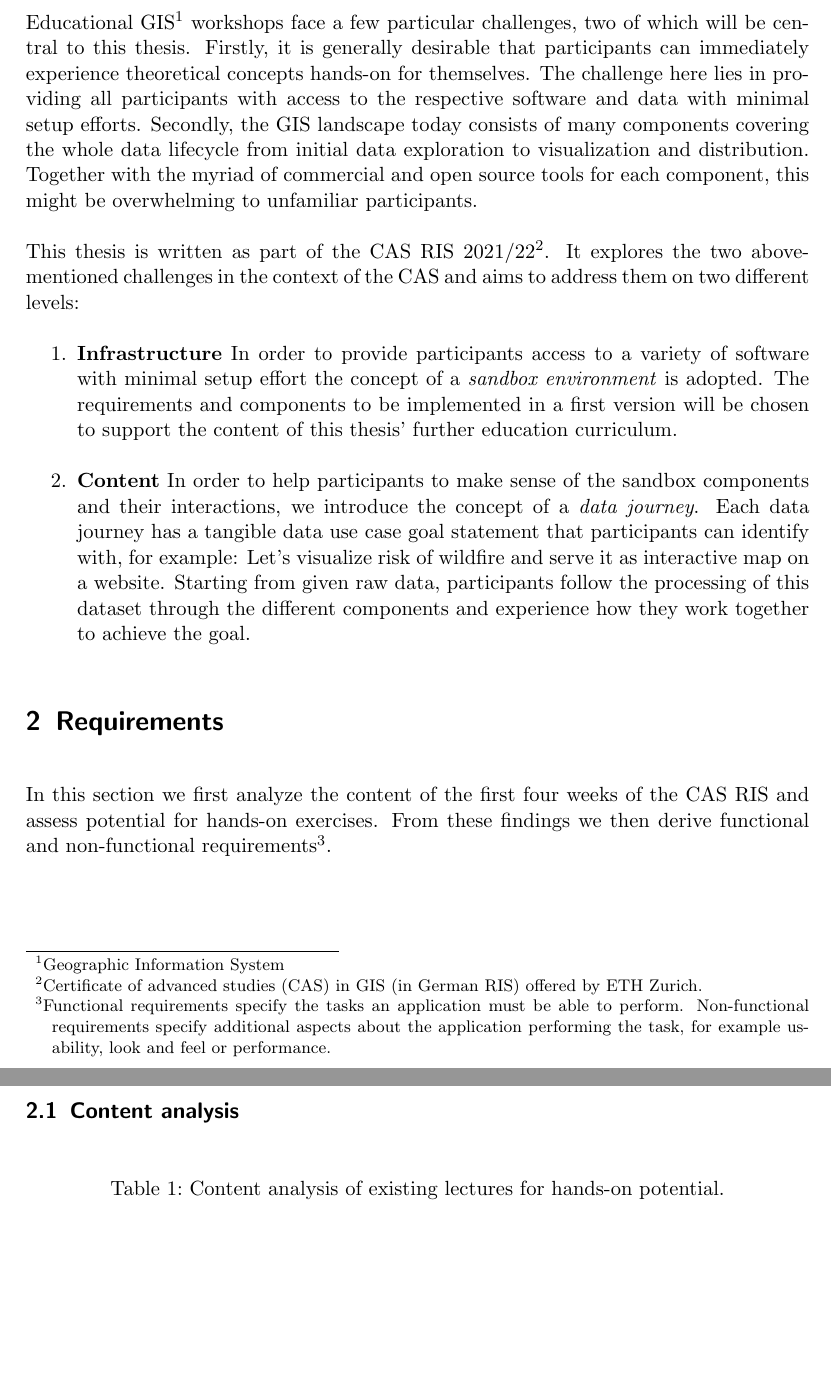
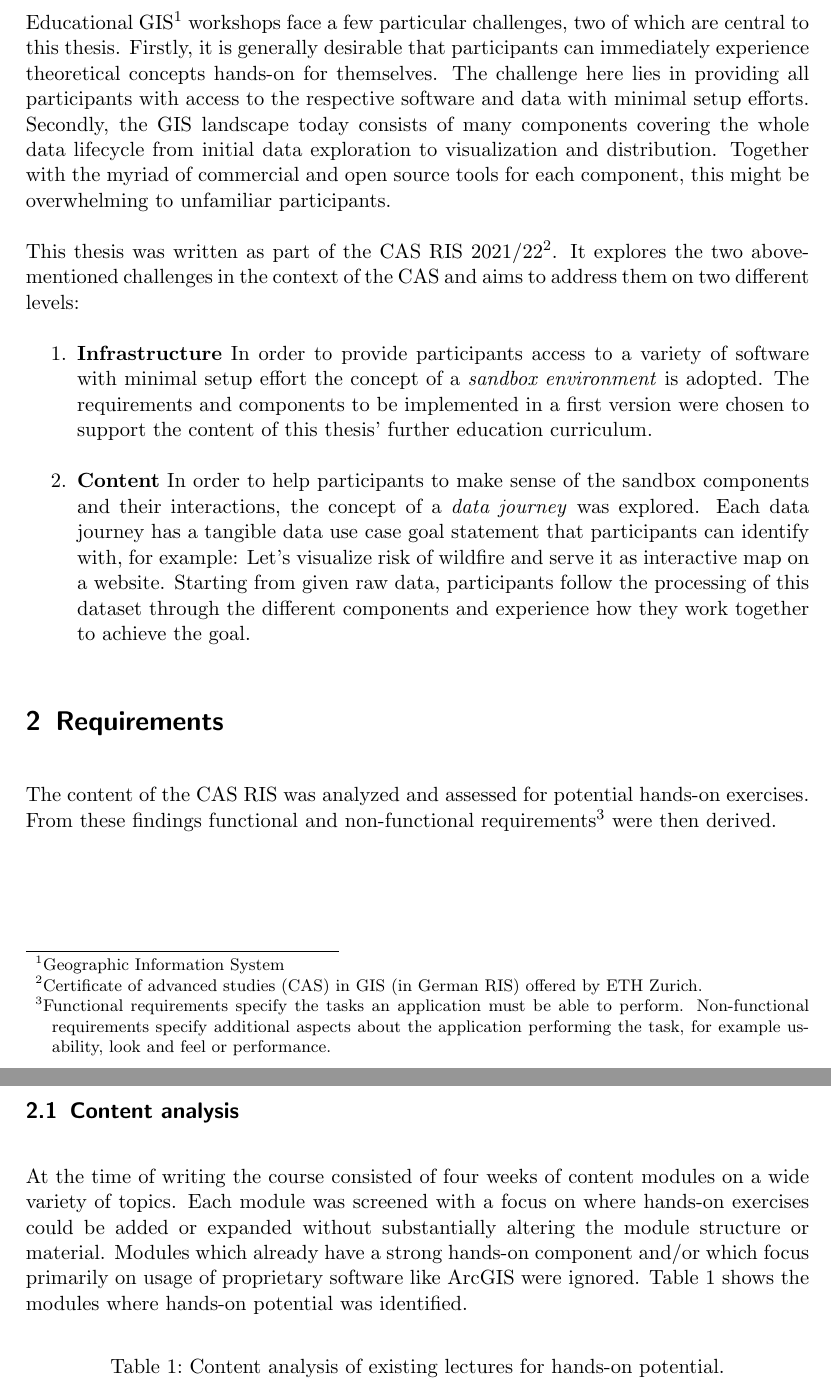
Before and after one commit to folinimarc/os_gis_sandbox, a LaTeX thesis (thesis/thesis.tex): two parts of pages 3 and 4 of 6, joined at a grey line, cut so that both start at the same text, the shorter picture padded with empty space. Compiled offline with pdfLaTeX.

Commit message:
Rephrase to passive past and flesh out content analysis subsection

```diff
--- a/thesis/thesis.tex
+++ b/thesis/thesis.tex
@@ -17,7 +17,7 @@
 \graphicspath{ {img/} } % path where grahics are stored
 
 % title page parameters
-\title{Make experimentation fun in educational GIS workshops with Sandboxes \& Data Stories}
+\title{Make experimentation fun in educational GIS workshops with Sandboxes \& Data journeys}
 \author{Marc Folini}
 \date{May 2022}
 
@@ -69,8 +71,8 @@
 \setcounter{page}{1}
 \section{Introduction}
 Educational GIS\footnote{Geographic Information System} workshops face a few
-particular challenges, two of which will be central to this thesis. Firstly, it
-is generally desirable that participants can immediately experience theoretical
+particular challenges, two of which are central to this thesis. Firstly, it is
+generally desirable that participants can immediately experience theoretical
 concepts hands-on for themselves. The challenge here lies in providing all
 participants with access to the respective software and data with minimal setup
 efforts. Secondly, the GIS landscape today consists of many components covering
@@ -78,7 +80,7 @@ the whole data lifecycle from initial data exploration to visualization and
 distribution. Together with the myriad of commercial and open source tools for
 each component, this might be overwhelming to unfamiliar participants.
 
-This thesis is written as part of the CAS RIS 2021/22\footnote{Certificate of
+This thesis was written as part of the CAS RIS 2021/22\footnote{Certificate of
 advanced studies (CAS) in GIS (in German RIS) offered by ETH Zurich.}. It
 explores the two above-mentioned challenges in the context of the CAS and aims
 to address them on two different levels:
@@ -86,11 +88,11 @@ to address them on two different levels:
   \item \textbf{Infrastructure} In order to provide participants access to a
   variety of software with minimal setup effort the concept of a \emph{sandbox
   environment} is adopted. The requirements and components to be implemented in
-  a first version will be chosen to support the content of this thesis' further
+  a first version were chosen to support the content of this thesis' further
   education curriculum.
   \item \textbf{Content} In order to help participants to make sense of the
-  sandbox components and their interactions, we introduce the concept of a
-  \emph{data journey}. Each data journey has a tangible data use case goal
+  sandbox components and their interactions, the concept of a \emph{data
+  journey} was explored. Each data journey has a tangible data use case goal
   statement that participants can identify with, for example: Let's visualize
   risk of wildfire and serve it as interactive map on a website. Starting from
   given raw data, participants follow the processing of this dataset through the
@@ -103,16 +105,23 @@ to address them on two different levels:
 % REQUIREMENTS
 %-------------
 \section{Requirements}
-In this section we first analyze the content of the first four weeks of the CAS
-RIS and assess potential for hands-on exercises. From these findings we then
-derive functional and non-functional requirements\footnote{Functional
-requirements specify the tasks an application must be able to perform.
-Non-functional requirements specify additional aspects about the application
-performing the task, for example usability, look and feel or performance. }.
+The content of the CAS RIS was analyzed and assessed for potential hands-on
+exercises. From these findings functional and non-functional
+requirements\footnote{Functional requirements specify the tasks an application
+must be able to perform. Non-functional requirements specify additional aspects
+about the application performing the task, for example usability, look and feel
+or performance. } were then derived.
 
 % Content analyis
 %-------------
 \subsection{Content analysis}
+At the time of writing the course consisted of four weeks of content modules on
+a wide variety of topics. Each module was screened with a focus on where
+hands-on exercises could be added or expanded without substantially altering the
+module structure or material. Modules which already have a strong hands-on
+component and/or which focus primarily on usage of proprietary software like
+ArcGIS were ignored. Table \ref{tab:t_content_analysis} shows the modules where
+hands-on potential was identified.
 
 \begin{table}[!htbp]
   \centering
```
Also changed, not shown: thesis/thesis.tex (25 more changed lines).
